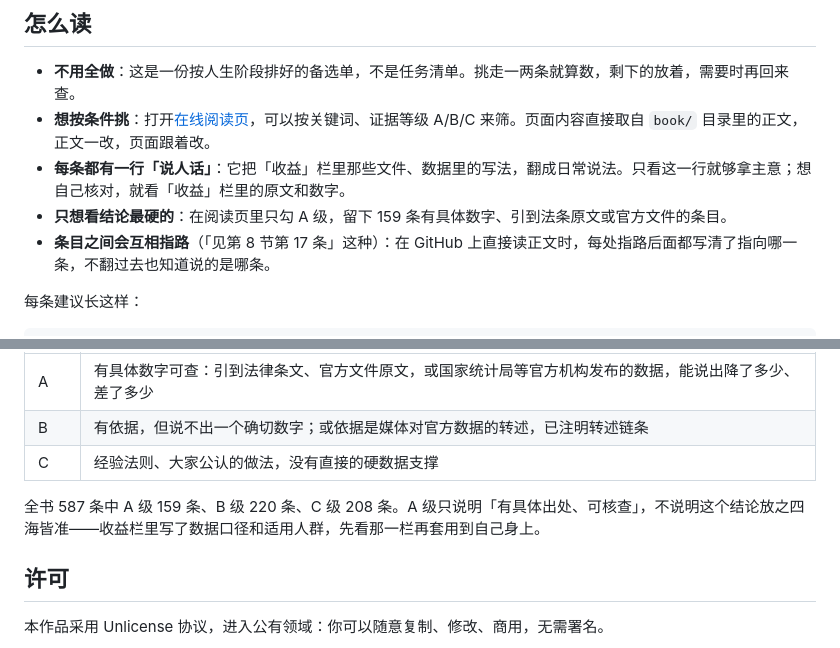
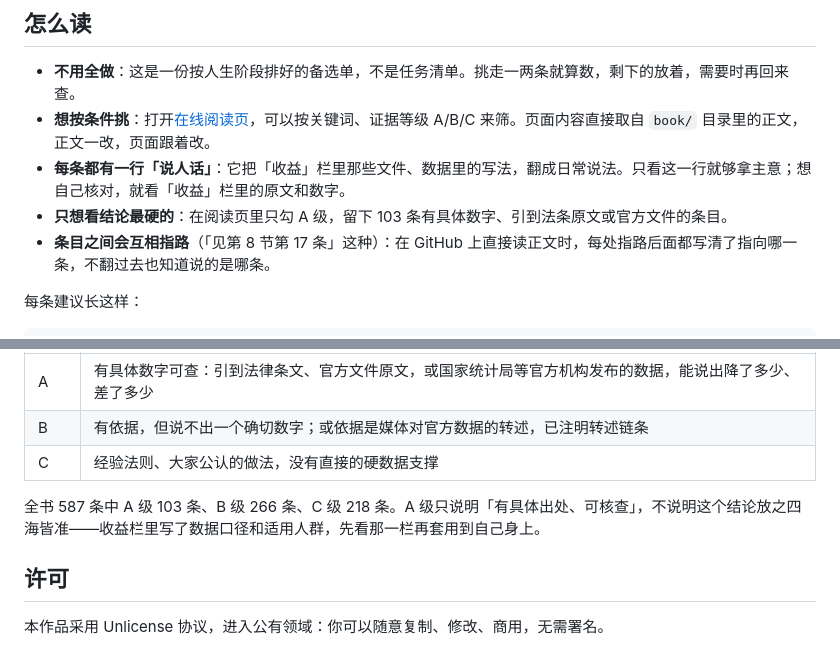
Before and after one commit to jinhangc7-creator/-, a Markdown page: README.md, 2 parts joined by grey strips. GitHub-like rendering.

Commit message:
修订v1.1：证据等级统计更新（A103/B266/C218）

```diff
--- a/README.md
+++ b/README.md
@@ -77,7 +77,7 @@
 - **不用全做**：这是一份按人生阶段排好的备选单，不是任务清单。挑走一两条就算数，剩下的放着，需要时再回来查。
 - **想按条件挑**：打开[在线阅读页](https://jinhangc7-creator.github.io/anwenrensheng/)，可以按关键词、证据等级 A/B/C 来筛。页面内容直接取自 `book/` 目录里的正文，正文一改，页面跟着改。
 - **每条都有一行「说人话」**：它把「收益」栏里那些文件、数据里的写法，翻成日常说法。只看这一行就够拿主意；想自己核对，就看「收益」栏里的原文和数字。
-- **只想看结论最硬的**：在阅读页里只勾 A 级，留下 159 条有具体数字、引到法条原文或官方文件的条目。
+- **只想看结论最硬的**：在阅读页里只勾 A 级，留下 103 条有具体数字、引到法条原文或官方文件的条目。
 - **条目之间会互相指路**（「见第 8 节第 17 条」这种）：在 GitHub 上直接读正文时，每处指路后面都写清了指向哪一条，不翻过去也知道说的是哪条。
 
 每条建议长这样：
@@ -152,7 +152,7 @@
 | B | 有依据，但说不出一个确切数字；或依据是媒体对官方数据的转述，已注明转述链条 |
 | C | 经验法则、大家公认的做法，没有直接的硬数据支撑 |
 
-全书 587 条中 A 级 159 条、B 级 220 条、C 级 208 条。A 级只说明「有具体出处、可核查」，不说明这个结论放之四海皆准——收益栏里写了数据口径和适用人群，先看那一栏再套用到自己身上。
+全书 587 条中 A 级 103 条、B 级 266 条、C 级 218 条。A 级只说明「有具体出处、可核查」，不说明这个结论放之四海皆准——收益栏里写了数据口径和适用人群，先看那一栏再套用到自己身上。
 
 ## 许可
 
```
Also changed, not shown: other parts of README.md (+1 -1 lines).
